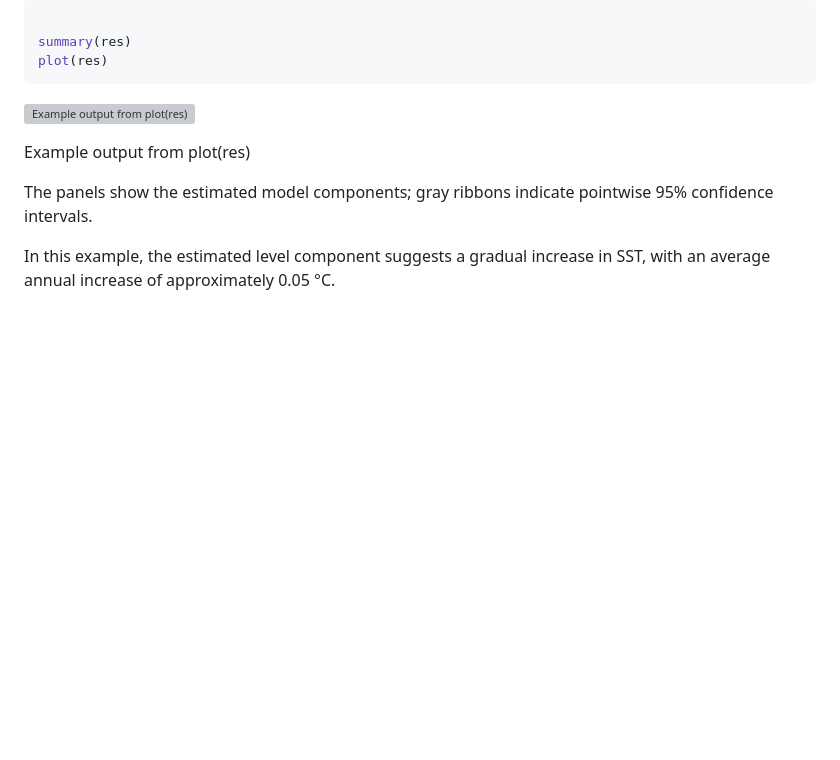
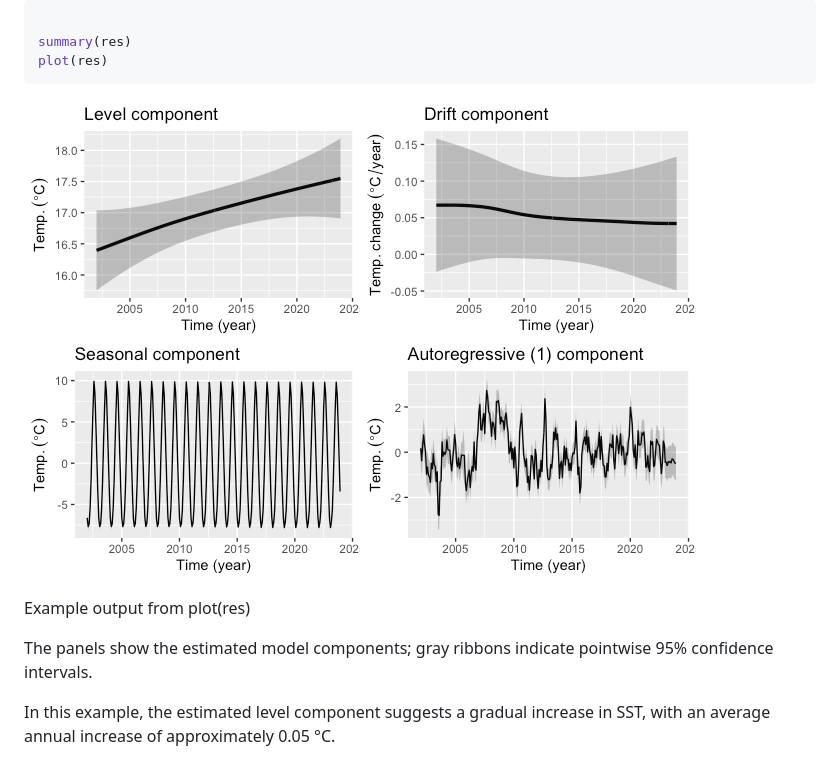
Before and after one commit to akihirao/tempssm, a Markdown page: index.md, the part around the change. Drawn GitHub-style; pictures changed too: reference/figures/myfig.png (added); blank space fills up the shorter version; grey boxes are pictures that could not be loaded.

````diff
--- a/index.md
+++ b/index.md
@@ -105,7 +105,7 @@ summary(res)
 plot(res)
 ```
 
-![Example output from plot(res)](articles/fig/myfig.png)
+![Example output from plot(res)](reference/figures/myfig.png)
 
 Example output from plot(res)
 
````
Also changed, not shown: authors.md (+2 -2 lines), 5 other files.
